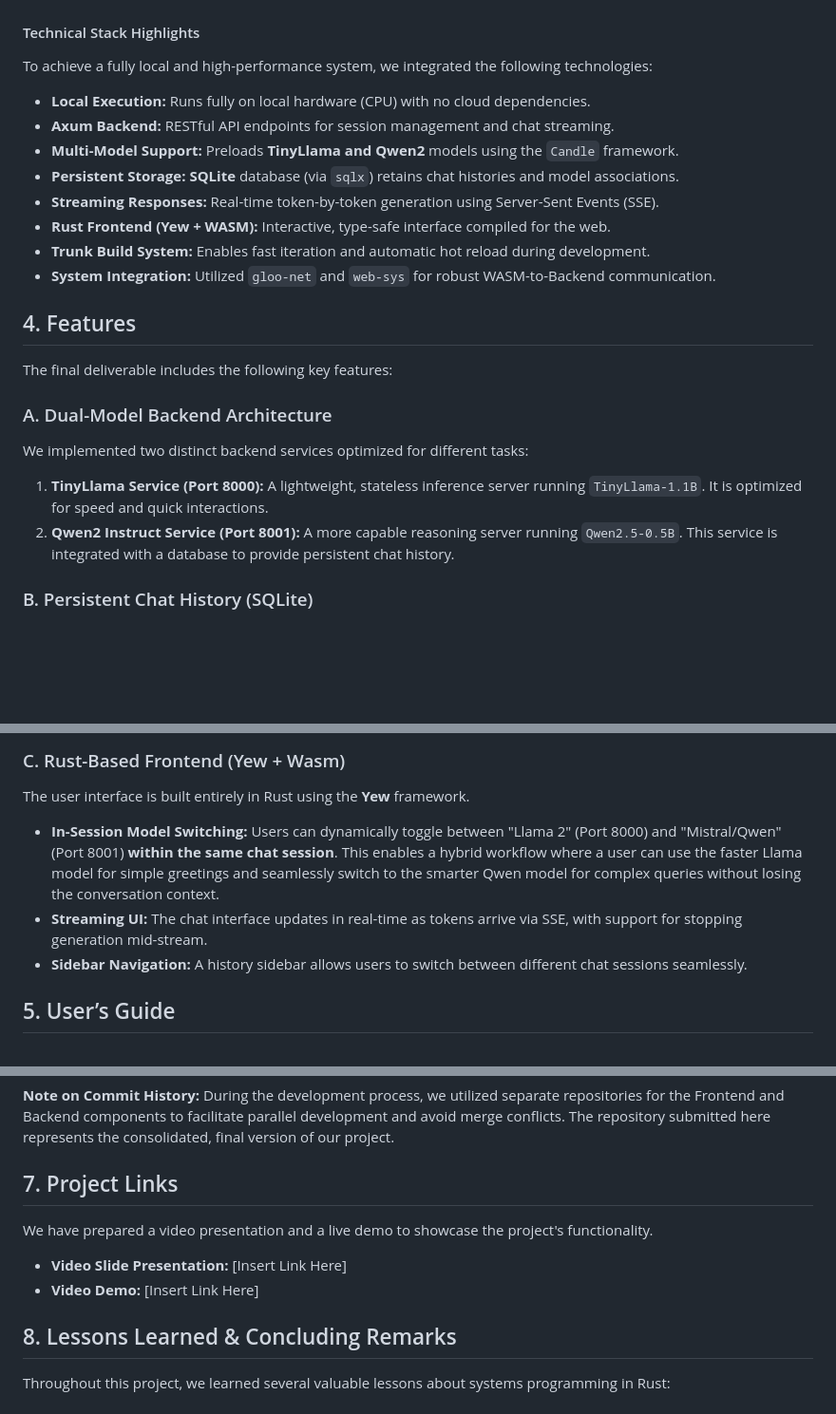
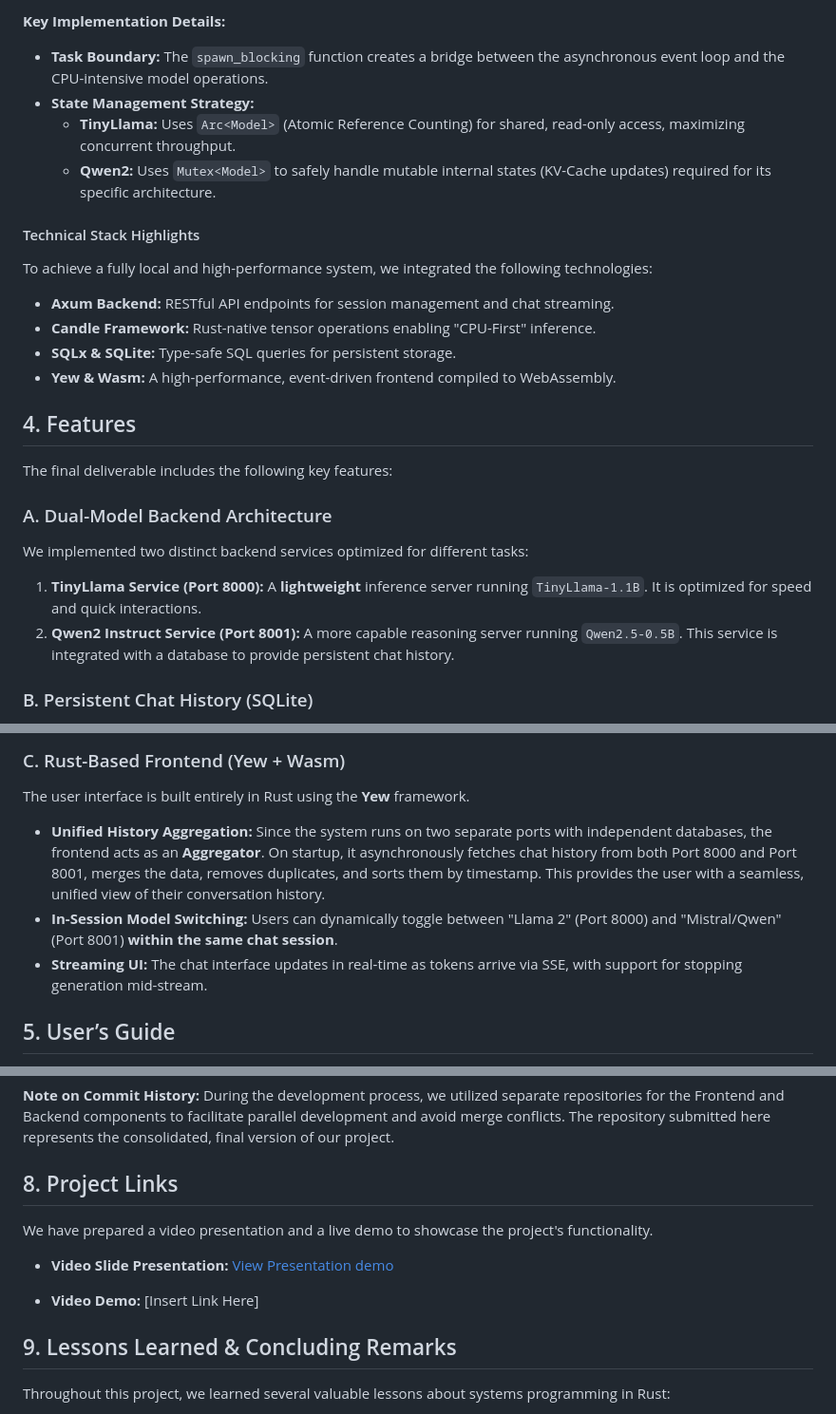
Before and after one commit to MorningMartin111/1724project, a Markdown page: README.md, 3 parts joined by grey strips. Shown at 95% size. GitHub-like rendering; blank space fills up the shorter version.

Commit message:
Update ppt demo

```diff
--- a/README.md
+++ b/README.md
@@ -49,14 +82,15 @@ graph TD
+**Key Implementation Details:**
+*   **Task Boundary:** The `spawn_blocking` function creates a bridge between the asynchronous event loop and the CPU-intensive model operations.
+*   **State Management Strategy:**
+    *   **TinyLlama:** Uses `Arc<Model>` (Atomic Reference Counting) for shared, read-only access, maximizing concurrent throughput.
+    *   **Qwen2:** Uses `Mutex<Model>` to safely handle mutable internal states (KV-Cache updates) required for its specific architecture.
+
 #### Technical Stack Highlights
 To achieve a fully local and high-performance system, we integrated the following technologies:
-
-*   **Local Execution:** Runs fully on local hardware (CPU) with no cloud dependencies.
 *   **Axum Backend:** RESTful API endpoints for session management and chat streaming.
-*   **Multi-Model Support:** Preloads **TinyLlama and Qwen2** models using the `Candle` framework.
-*   **Persistent Storage:** **SQLite** database (via `sqlx`) retains chat histories and model associations.
-*   **Streaming Responses:** Real-time token-by-token generation using Server-Sent Events (SSE).
-*   **Rust Frontend (Yew + WASM):** Interactive, type-safe interface compiled for the web.
-*   **Trunk Build System:** Enables fast iteration and automatic hot reload during development.
-*   **System Integration:** Utilized `gloo-net` and `web-sys` for robust WASM-to-Backend communication.
+*   **Candle Framework:** Rust-native tensor operations enabling "CPU-First" inference.
+*   **SQLx & SQLite:** Type-safe SQL queries for persistent storage.
+*   **Yew & Wasm:** A high-performance, event-driven frontend compiled to WebAssembly.
 
 
 ## 4. Features
@@ -64,7 +98,7 @@ The final deliverable includes the following key features:
 
 ### A. Dual-Model Backend Architecture
 We implemented two distinct backend services optimized for different tasks:
-1.  **TinyLlama Service (Port 8000):** A lightweight, stateless inference server running `TinyLlama-1.1B`. It is optimized for speed and quick interactions.
+1.  **TinyLlama Service (Port 8000):** A **lightweight** inference server running `TinyLlama-1.1B`. It is optimized for speed and quick interactions.
 2.  **Qwen2 Instruct Service (Port 8001):** A more capable reasoning server running `Qwen2.5-0.5B`. This service is integrated with a database to provide persistent chat history.
 
 ### B. Persistent Chat History (SQLite)
@@ -74,9 +108,9 @@ Unlike the initial proposal (which suggested PostgreSQL), we migrated to **SQLit
 
 ### C. Rust-Based Frontend (Yew + Wasm)
 The user interface is built entirely in Rust using the **Yew** framework.
-*   **In-Session Model Switching:** Users can dynamically toggle between "Llama 2" (Port 8000) and "Mistral/Qwen" (Port 8001) **within the same chat session**. This enables a hybrid workflow where a user can use the faster Llama model for simple greetings and seamlessly switch to the smarter Qwen model for complex queries without losing the conversation context.
+*   **Unified History Aggregation:** Since the system runs on two separate ports with independent databases, the frontend acts as an **Aggregator**. On startup, it asynchronously fetches chat history from both Port 8000 and Port 8001, merges the data, removes duplicates, and sorts them by timestamp. This provides the user with a seamless, unified view of their conversation history.
+*   **In-Session Model Switching:** Users can dynamically toggle between "Llama 2" (Port 8000) and "Mistral/Qwen" (Port 8001) **within the same chat session**.
 *   **Streaming UI:** The chat interface updates in real-time as tokens arrive via SSE, with support for stopping generation mid-stream.
-*   **Sidebar Navigation:** A history sidebar allows users to switch between different chat sessions seamlessly.
 
 ## 5. User’s Guide
 1.  **Launch the System:** Ensure both backends and the frontend are running (see Reproducibility Guide).
@@ -154,14 +188,15 @@ The user interface is built entirely in Rust using the **Yew** framework.
 **Note on Commit History:**
 During the development process, we utilized separate repositories for the Frontend and Backend components to facilitate parallel development and avoid merge conflicts. The repository submitted here represents the consolidated, final version of our project.
 
-## 7. Project Links
+## 8. Project Links
 
 We have prepared a video presentation and a live demo to showcase the project's functionality.
 
-*   **Video Slide Presentation:** [Insert Link Here]
+*   **Video Slide Presentation:** [View Presentation demo](https://drive.google.com/file/d/1bw2-PqUl0m4oMj0oTX0fDZdaEAkE3ls9/view?usp=sharing)
+
 *   **Video Demo:** [Insert Link Here]
 
-## 8. Lessons Learned & Concluding Remarks
+## 9. Lessons Learned & Concluding Remarks
 Throughout this project, we learned several valuable lessons about systems programming in Rust:
 
 1.  **The Rigor of Rust Development:** Rust is an incredibly strict and rigorous language, which made the development process significantly harder and more time-consuming compared to dynamic languages like Python. The strict ownership model and type system forced us to handle every memory allocation and potential error case explicitly. While this phase was difficult and steep, it ensured that our final application was robust and free of common runtime errors.
```
Also changed, not shown: other parts of README.md (+36 -3 lines).
